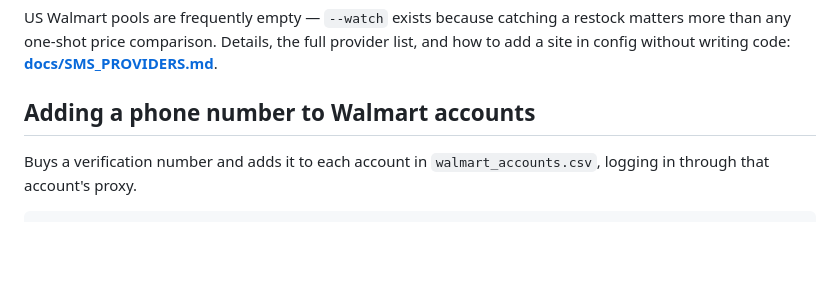
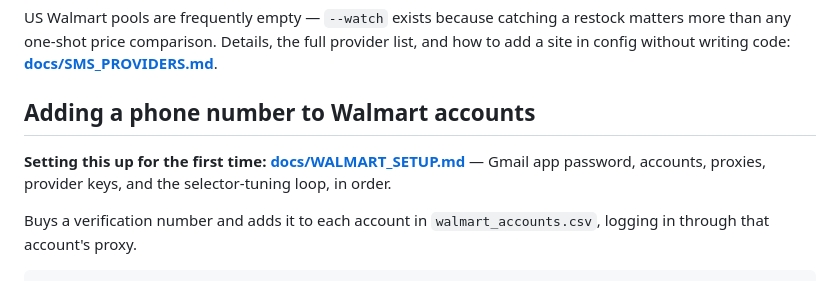
Before and after one commit to kcann0n87/sams, a Markdown page: README.md, the part around the change. Drawn GitHub-style; blank space fills up the shorter version.

```diff
--- a/README.md
+++ b/README.md
@@ -165,6 +165,11 @@ provider list, and how to add a site in config without writing code:
 
 ## Adding a phone number to Walmart accounts
 
+**Setting this up for the first time: [docs/WALMART_SETUP.md](docs/WALMART_SETUP.md)**
+— Gmail app password, accounts, proxies, provider keys, and the selector-tuning
+loop, in order.
+
+
 Buys a verification number and adds it to each account in
 `walmart_accounts.csv`, logging in through that account's proxy.
 
```
Also changed, not shown: docs/WALMART_SETUP.md (added, +239 -0 lines).
